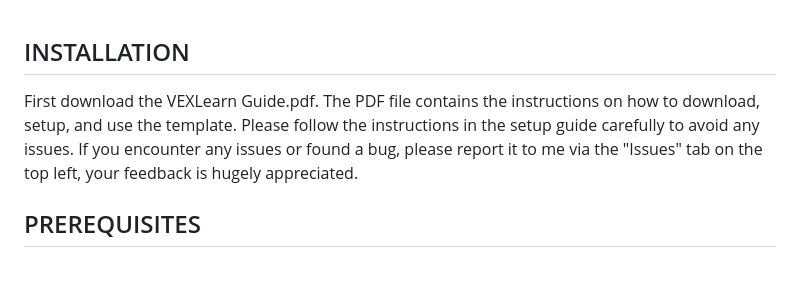
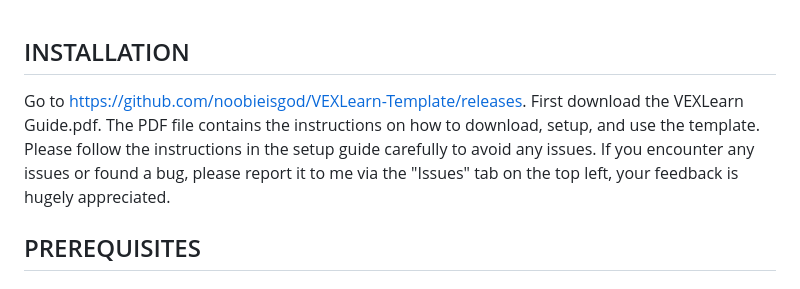
Before and after one commit to noobieisgod/VEXLearn-Template, a Markdown page: README.md, the part around the change. Drawn GitHub-style.

```diff
--- a/README.md
+++ b/README.md
@@ -1,5 +1,5 @@
 ## INSTALLATION
-First download the VEXLearn Guide.pdf. The PDF file contains the instructions on how to download, setup, and use the template. Please follow the instructions in the setup guide carefully to avoid any issues. If you encounter any issues or found a bug, please report it to me via the "Issues" tab on the top left, your feedback is hugely appreciated.
+Go to https://github.com/noobieisgod/VEXLearn-Template/releases. First download the VEXLearn Guide.pdf. The PDF file contains the instructions on how to download, setup, and use the template. Please follow the instructions in the setup guide carefully to avoid any issues. If you encounter any issues or found a bug, please report it to me via the "Issues" tab on the top left, your feedback is hugely appreciated.
 
 ## PREREQUISITES
 ### Robot Hardware
```
